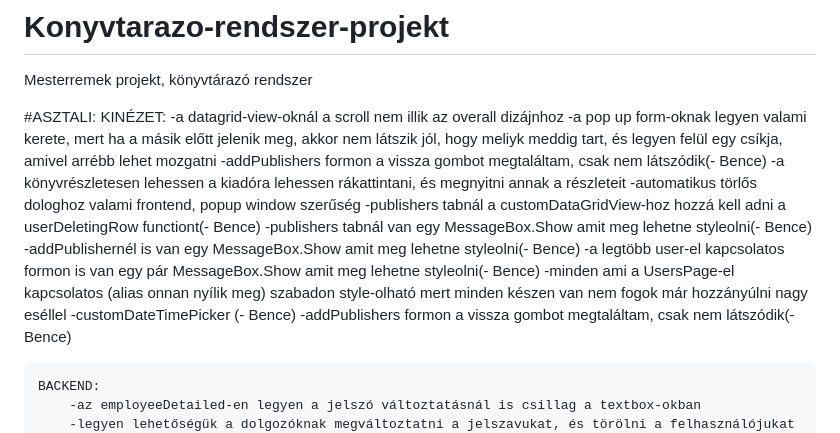
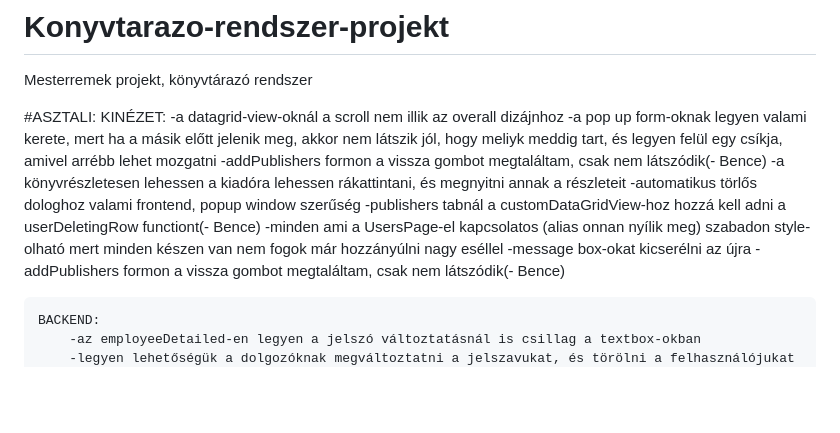
Before and after one commit to BaBence04/Konyvtarazo-rendszer-projekt, a Markdown page: README.md, the part around the change. Drawn GitHub-style; blank space fills up the shorter version.

```diff
--- a/README.md
+++ b/README.md
@@ -10,11 +10,8 @@ Mesterremek projekt, könyvtárazó rendszer
         -a könyvrészletesen lehessen a kiadóra lehessen rákattintani, és megnyitni annak a részleteit
         -automatikus törlős dologhoz valami frontend, popup window szerűség
         -publishers tabnál a customDataGridView-hoz hozzá kell adni a userDeletingRow functiont(- Bence)
-        -publishers tabnál van egy MessageBox.Show amit meg lehetne styleolni(- Bence)
-        -addPublishernél is van egy MessageBox.Show amit meg lehetne styleolni(- Bence)
-        -a legtöbb user-el kapcsolatos formon is van egy pár MessageBox.Show amit meg lehetne styleolni(- Bence)
         -minden ami a UsersPage-el kapcsolatos (alias onnan nyílik meg) szabadon style-olható mert minden készen van nem fogok már hozzányúlni nagy eséllel
-        -customDateTimePicker (- Bence)
+        -message box-okat kicserélni az újra
         -addPublishers formon a vissza gombot megtaláltam, csak nem látszódik(- Bence)
 
 
```
